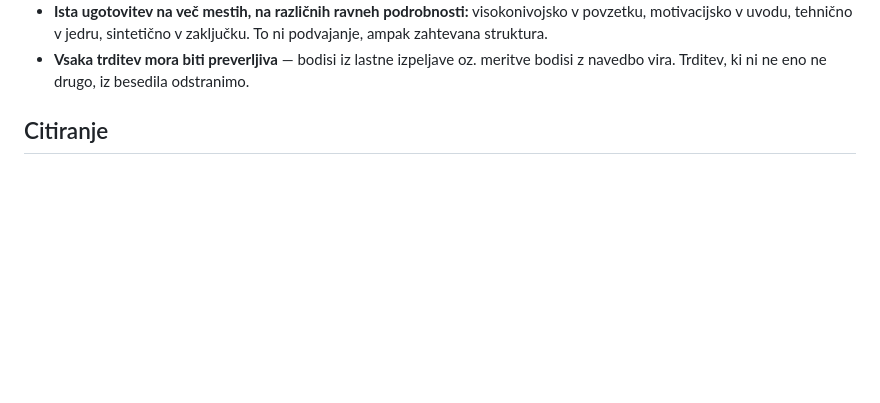
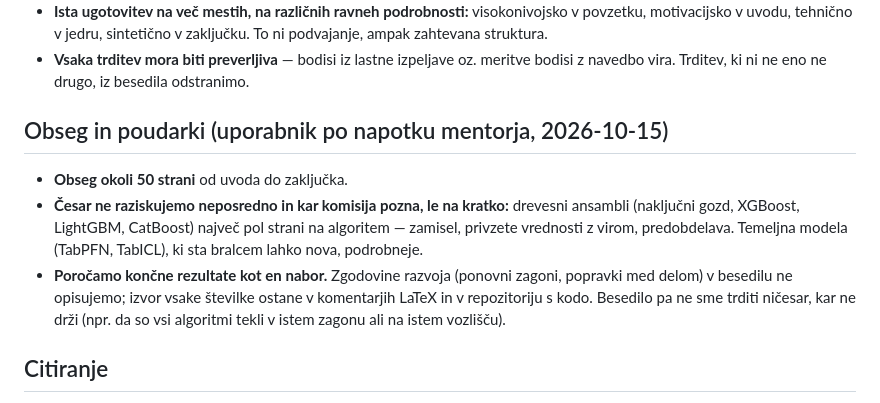
Before and after one commit to TilenZrnec/Diplomsko-delo_Tabelaricni-temeljni-modeli, a Markdown page: CLAUDE.md, the part around the change. Rendered like a GitHub page; blank space fills up the shorter version.

Commit message:
Dodaj smernice o obsegu in poudarkih naloge (napotek mentorja)
Co-Authored-By: Claude Opus 5.5 <noreply@anthropic.com>

```diff
--- a/CLAUDE.md
+++ b/CLAUDE.md
@@ -26,6 +26,19 @@ ne opozori posebej.
 - **Vsaka trditev mora biti preverljiva** — bodisi iz lastne izpeljave oz.
   meritve bodisi z navedbo vira. Trditev, ki ni ne eno ne drugo, iz besedila
   odstranimo.
+
+## Obseg in poudarki (uporabnik po napotku mentorja, 2026-10-15)
+
+- **Obseg okoli 50 strani** od uvoda do zaključka.
+- **Česar ne raziskujemo neposredno in kar komisija pozna, le na kratko:**
+  drevesni ansambli (naključni gozd, XGBoost, LightGBM, CatBoost) največ pol
+  strani na algoritem — zamisel, privzete vrednosti z virom, predobdelava.
+  Temeljna modela (TabPFN, TabICL), ki sta bralcem lahko nova, podrobneje.
+- **Poročamo končne rezultate kot en nabor.** Zgodovine razvoja (ponovni
+  zagoni, popravki med delom) v besedilu ne opisujemo; izvor vsake številke
+  ostane v komentarjih LaTeX in v repozitoriju s kodo. Besedilo pa ne sme trditi
+  ničesar, kar ne drži (npr. da so vsi algoritmi tekli v istem zagonu ali na
+  istem vozlišču).
 
 ## Citiranje
 
```
